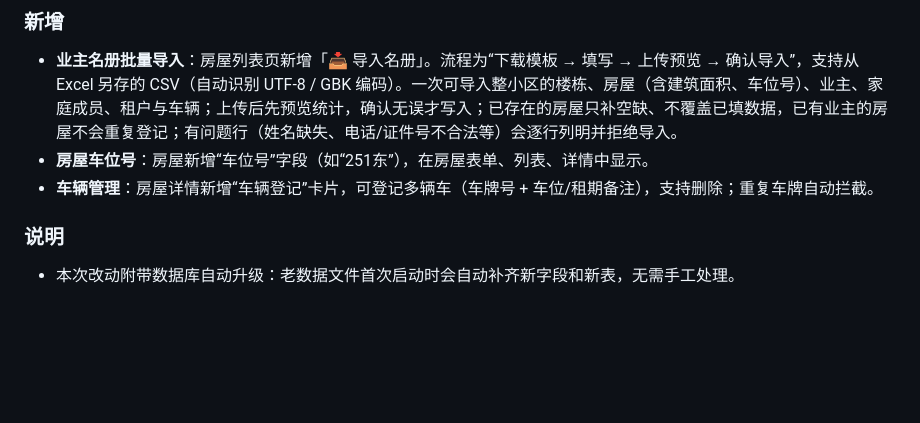
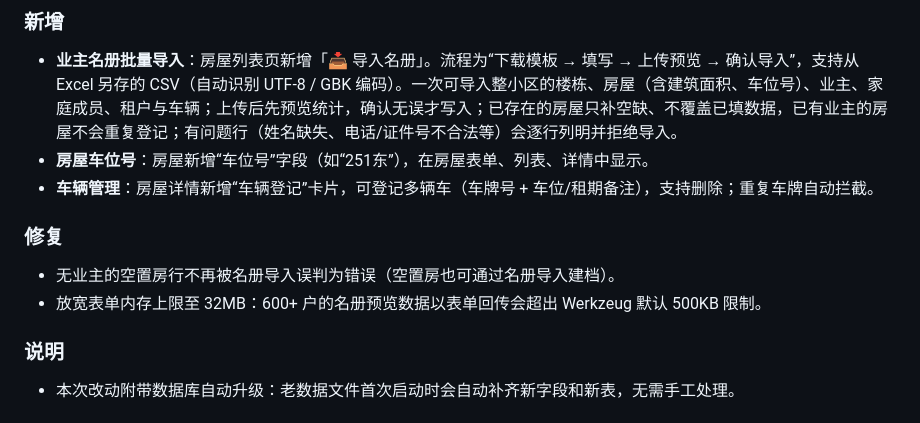
Before and after one commit to BFwmds330/property-management, a Markdown page: CHANGELOG.md, the part around the change. Rendered like a GitHub page; blank space fills up the shorter version.

Commit message:
CHANGELOG：补充 1.3.0 修复项说明

```diff
--- a/CHANGELOG.md
+++ b/CHANGELOG.md
@@ -9,6 +9,11 @@
 - **业主名册批量导入**：房屋列表页新增「📥 导入名册」。流程为“下载模板 → 填写 → 上传预览 → 确认导入”，支持从 Excel 另存的 CSV（自动识别 UTF-8 / GBK 编码）。一次可导入整小区的楼栋、房屋（含建筑面积、车位号）、业主、家庭成员、租户与车辆；上传后先预览统计，确认无误才写入；已存在的房屋只补空缺、不覆盖已填数据，已有业主的房屋不会重复登记；有问题行（姓名缺失、电话/证件号不合法等）会逐行列明并拒绝导入。
 - **房屋车位号**：房屋新增“车位号”字段（如“251东”），在房屋表单、列表、详情中显示。
 - **车辆管理**：房屋详情新增“车辆登记”卡片，可登记多辆车（车牌号 + 车位/租期备注），支持删除；重复车牌自动拦截。
+
+### 修复
+
+- 无业主的空置房行不再被名册导入误判为错误（空置房也可通过名册导入建档）。
+- 放宽表单内存上限至 32MB：600+ 户的名册预览数据以表单回传会超出 Werkzeug 默认 500KB 限制。
 
 ### 说明
 
```
